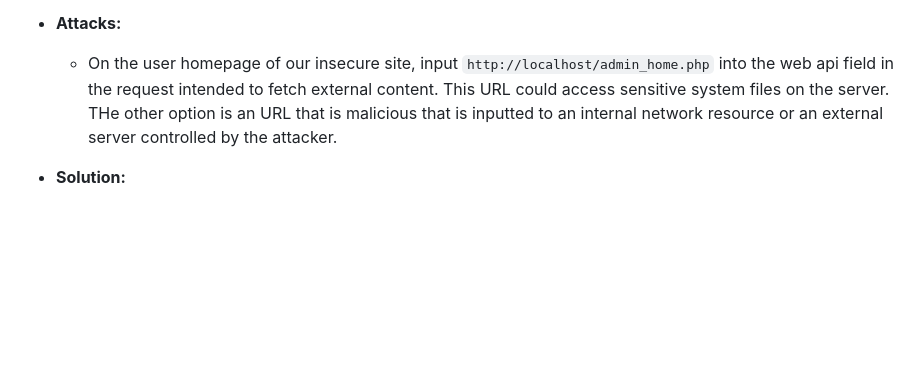
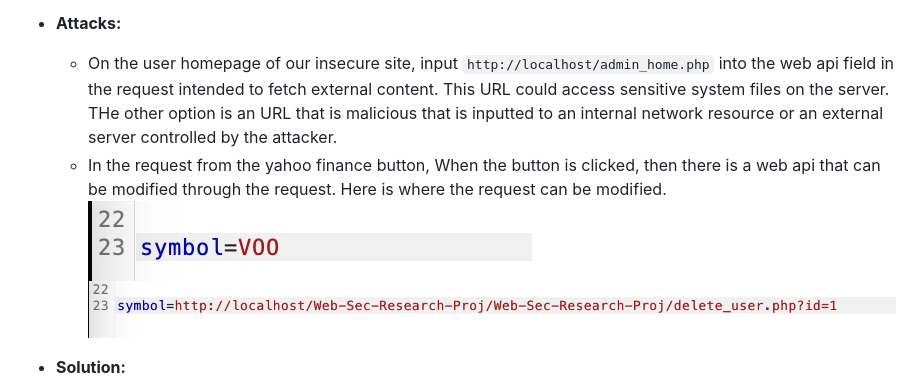
Before and after one commit to tylersnel/Web-Sec-Research-Proj, a Markdown page: HOW TO FOR ATTACKS AND MITIGATIONS.md, the part around the change. GitHub-like rendering; pictures changed too: Symbol=.jpeg (added), SymbolAttack.jpeg (added); blank space fills up the shorter version.

Commit message:
SSRF how to update
test of photo entry

```diff
--- a/HOW TO FOR ATTACKS AND MITIGATIONS.md
+++ b/HOW TO FOR ATTACKS AND MITIGATIONS.md
@@ -95,6 +95,10 @@ Parametrized values are denoted by '?' (`$sql = "SELECT * FROM users WHERE user_
 
 - **Attacks:**
     - On the user homepage of our insecure site, input `http://localhost/admin_home.php` into the web api field in the request intended to fetch external content. This URL could access sensitive system files on the server. THe other option is an URL that is malicious that is inputted to an internal network resource or an external server controlled by the attacker.
+     - In the request from the yahoo finance button,
+    When the button is clicked, then there is a web api that can be modified through the request. Here is where the request can be modified.
+    ![alt text](<Symbol=.jpeg>)
+    ![alt text](<SymbolAttack.jpeg>)
 
 - **Solution:**
     - To mitigate SSRF vulnerabilities, input validation and whitelisting should be implemented on the server-side to restrict the URLs that can be requested. In our case, we defined a whitelist of the allowed domain "yahoo-finance127.p.rapidapi.com". Implementing a whitelist of allowed domains or using a proxy to limit access to external resources will mitigate this SSRF attack.
```
